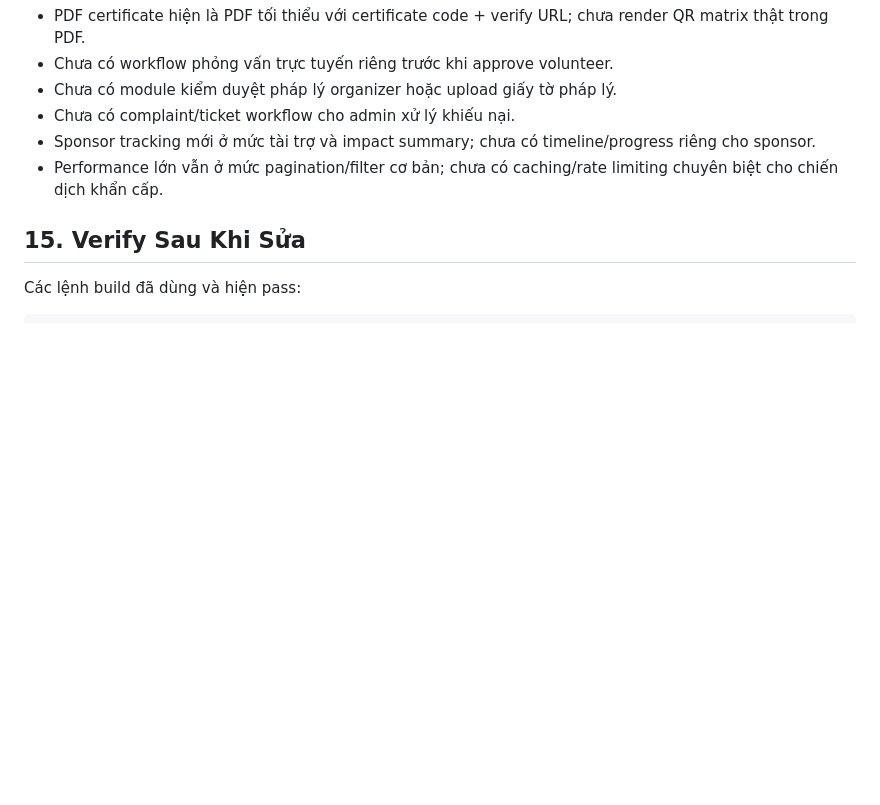
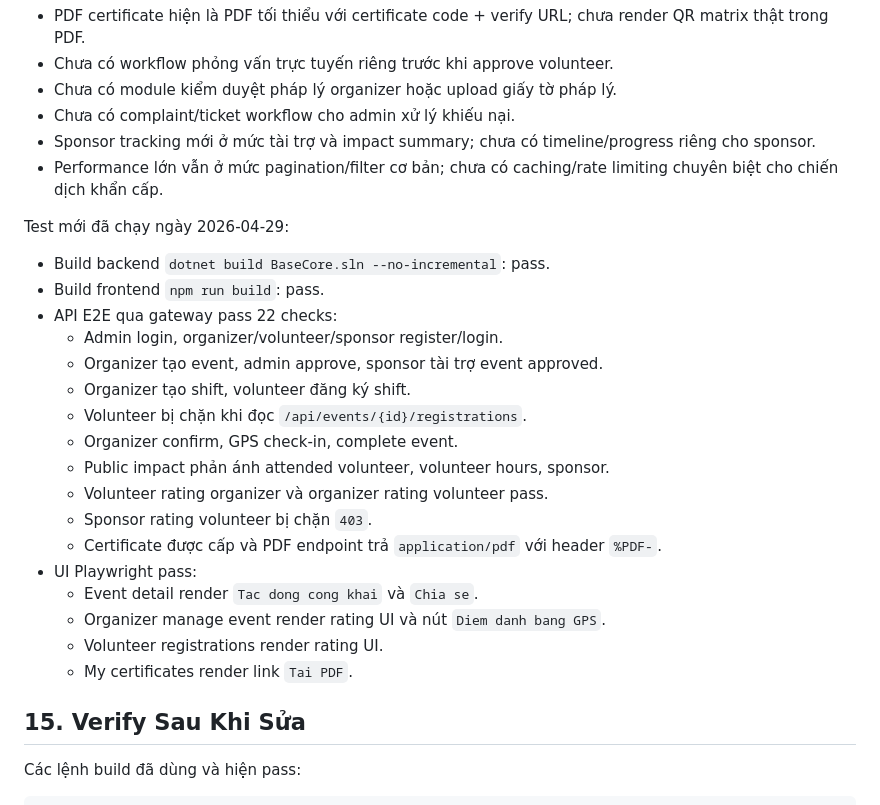
Before and after one commit to tongvandong/volunteerhub, a Markdown page: Context/project-reading-guide.md, the part around the change. Rendered like a GitHub page; blank space fills up the shorter version.

Commit message:
Document requirement coverage test results

```diff
--- a/Context/project-reading-guide.md
+++ b/Context/project-reading-guide.md
@@ -342,6 +342,26 @@ Backlog còn lại so với vision đầy đủ:
 - Sponsor tracking mới ở mức tài trợ và impact summary; chưa có timeline/progress riêng cho sponsor.
 - Performance lớn vẫn ở mức pagination/filter cơ bản; chưa có caching/rate limiting chuyên biệt cho chiến dịch khẩn cấp.
 
+Test mới đã chạy ngày 2026-04-29:
+
+- Build backend `dotnet build BaseCore.sln --no-incremental`: pass.
+- Build frontend `npm run build`: pass.
+- API E2E qua gateway pass 22 checks:
+  - Admin login, organizer/volunteer/sponsor register/login.
+  - Organizer tạo event, admin approve, sponsor tài trợ event approved.
+  - Organizer tạo shift, volunteer đăng ký shift.
+  - Volunteer bị chặn khi đọc `/api/events/{id}/registrations`.
+  - Organizer confirm, GPS check-in, complete event.
+  - Public impact phản ánh attended volunteer, volunteer hours, sponsor.
+  - Volunteer rating organizer và organizer rating volunteer pass.
+  - Sponsor rating volunteer bị chặn `403`.
+  - Certificate được cấp và PDF endpoint trả `application/pdf` với header `%PDF-`.
+- UI Playwright pass:
+  - Event detail render `Tac dong cong khai` và `Chia se`.
+  - Organizer manage event render rating UI và nút `Diem danh bang GPS`.
+  - Volunteer registrations render rating UI.
+  - My certificates render link `Tai PDF`.
+
 ## 15. Verify Sau Khi Sửa
 
 Các lệnh build đã dùng và hiện pass:
```
